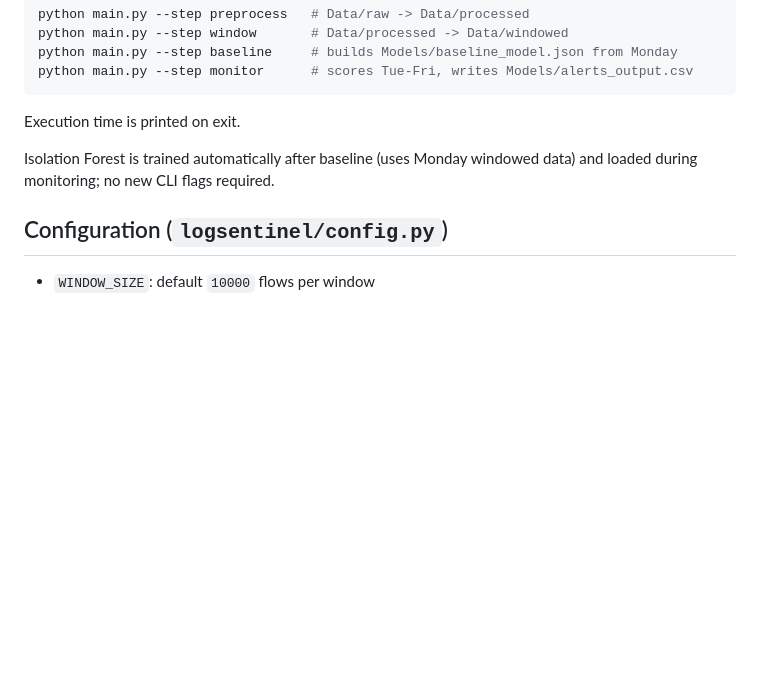
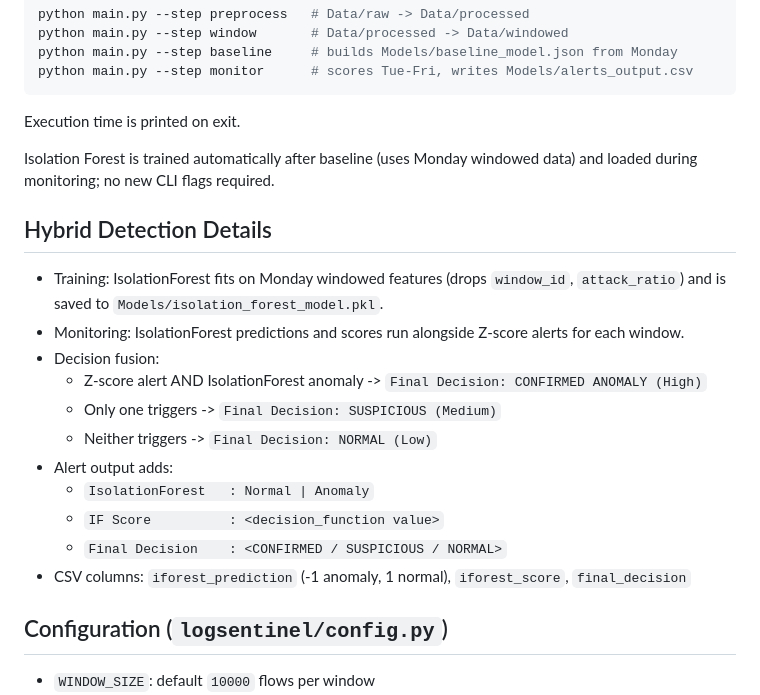
Before and after one commit to mahendraravichandran/LogSentinel, a Markdown page: README.md, the part around the change. GitHub-like rendering; blank space fills up the shorter version.

Commit message:
docs: expand hybrid detection details

```diff
--- a/README.md
+++ b/README.md
@@ -69,6 +69,19 @@ Execution time is printed on exit.
 
 Isolation Forest is trained automatically after baseline (uses Monday windowed data) and loaded during monitoring; no new CLI flags required.
 
+## Hybrid Detection Details
+- Training: IsolationForest fits on Monday windowed features (drops `window_id`, `attack_ratio`) and is saved to `Models/isolation_forest_model.pkl`.
+- Monitoring: IsolationForest predictions and scores run alongside Z-score alerts for each window.
+- Decision fusion:
+  - Z-score alert AND IsolationForest anomaly -> `Final Decision: CONFIRMED ANOMALY (High)`
+  - Only one triggers -> `Final Decision: SUSPICIOUS (Medium)`
+  - Neither triggers -> `Final Decision: NORMAL (Low)`
+- Alert output adds:
+  - `IsolationForest   : Normal | Anomaly`
+  - `IF Score          : <decision_function value>`
+  - `Final Decision    : <CONFIRMED / SUSPICIOUS / NORMAL>`
+- CSV columns: `iforest_prediction` (-1 anomaly, 1 normal), `iforest_score`, `final_decision`
+
 ## Configuration (`logsentinel/config.py`)
 - `WINDOW_SIZE`: default `10000` flows per window
 - `ANOMALY_INDEX_THRESHOLDS`: LOW <3, MEDIUM 3-<6, HIGH 6-<10, CRITICAL >=10
```
